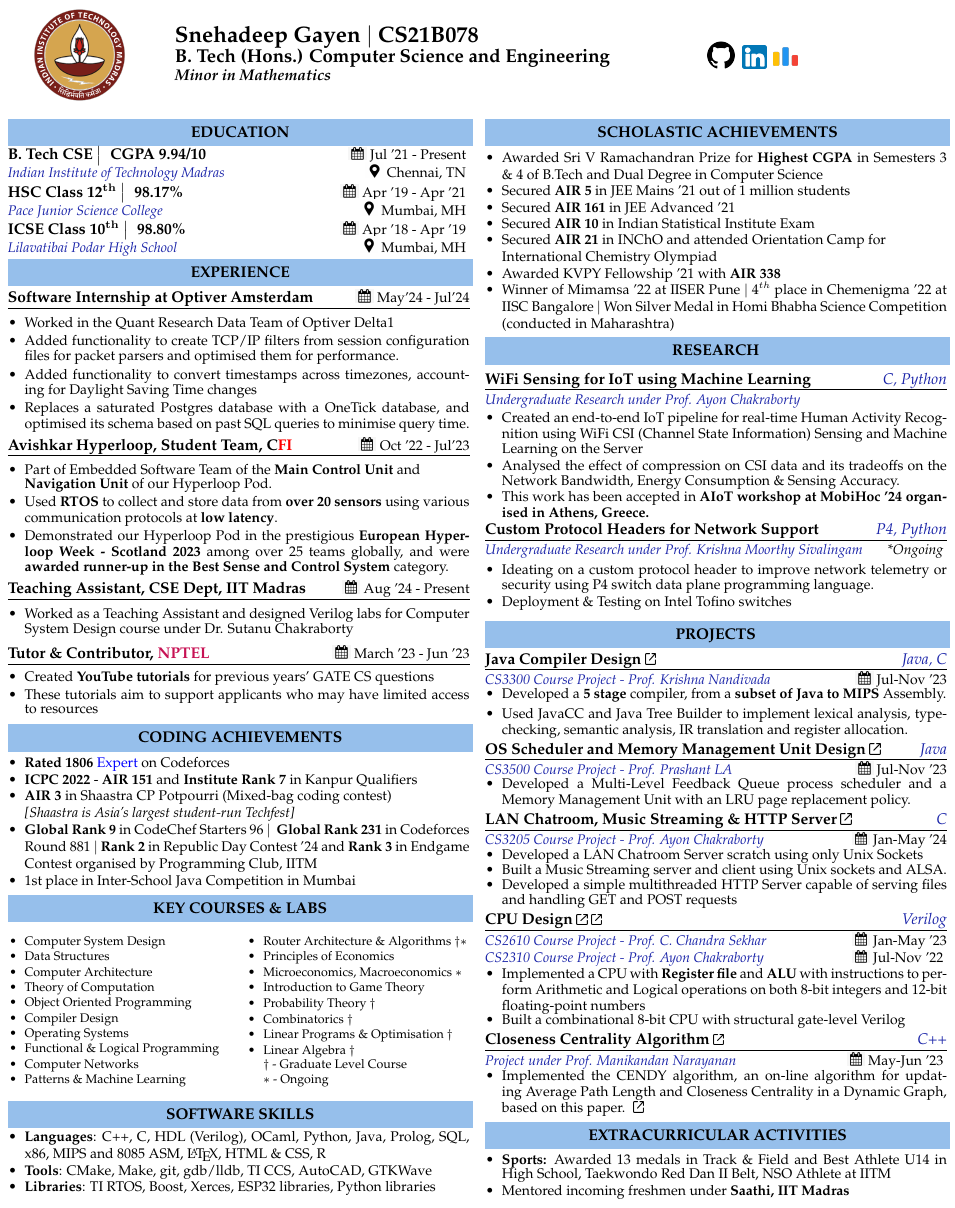
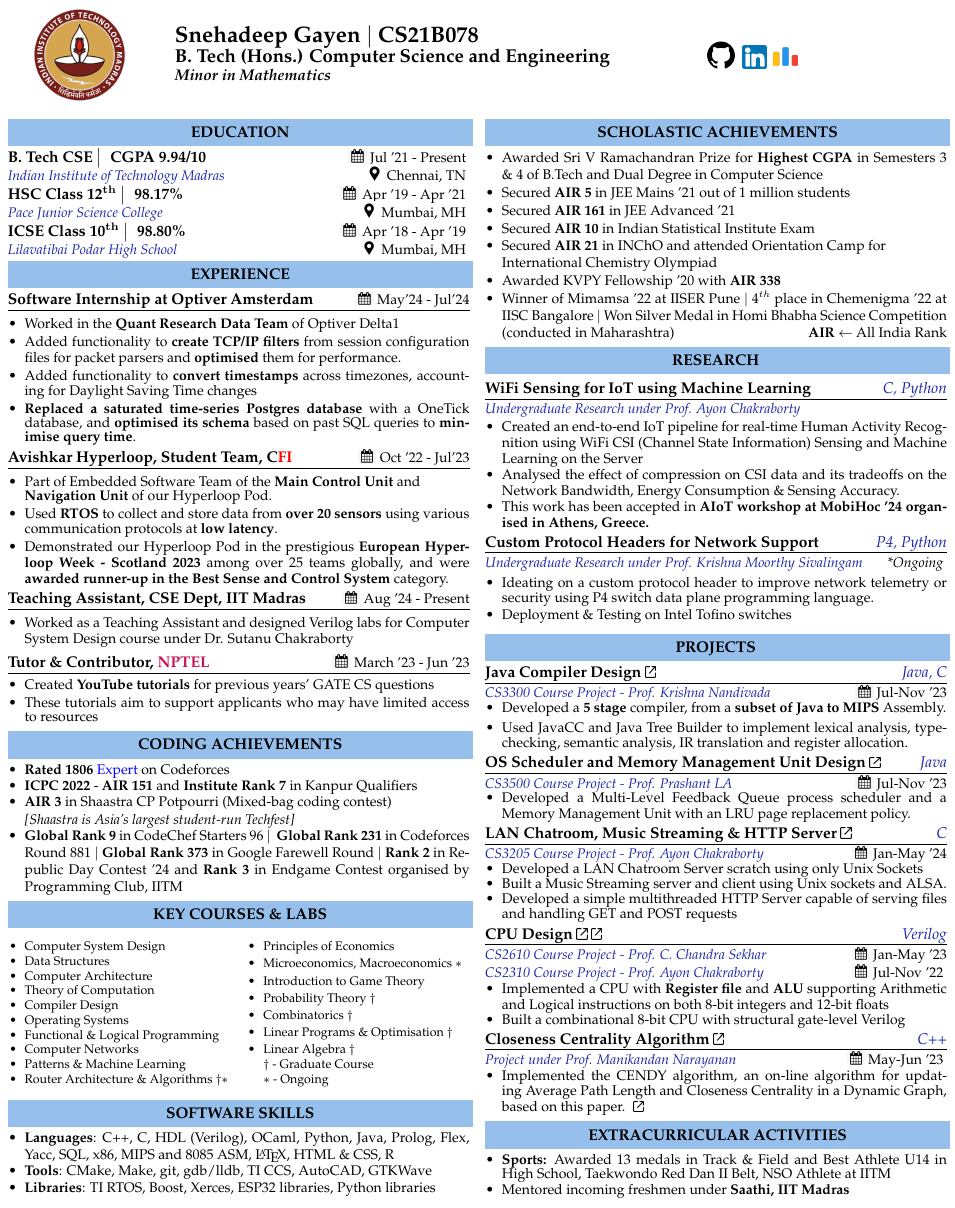
Before and after one commit to Snehadeep-Gayen/latex-resume, a LaTeX CV (resume.tex): part of the page, cut so that both start at the same text. Compiled offline with pdfLaTeX.

Commit message:
Final submission

```diff
--- a/resume.tex
+++ b/resume.tex
@@ -108,7 +108,7 @@
 
 \noindent
 \resheading{\subheadingfont{EDUCATION}}
-\vspace{-0.1cm}
+\vspace{-0.05cm}
 \\
 \noindent
 \projecttopic{B. Tech CSE \big \vert \hspace{3pt} CGPA 9.94/10} \hfill \mycal{Jul '21 - Present}
@@ -137,10 +137,10 @@
 \projecttopic{Software Internship at Optiver Amsterdam} \hfill \mycal{May'24 - Jul'24}
 \begin{itemize}[leftmargin=\myMargin]
     \setlength \itemsep{-0.2em}
-    \item Worked in the Quant Research Data Team of Optiver Delta1
-    \item Added functionality to create TCP/IP filters from session configuration files for packet parsers and optimised them for performance.
-    \item Added functionality to convert timestamps across timezones, accounting for Daylight Saving Time changes
-    \item Replaces a saturated Postgres database with a OneTick database, and optimised its schema based on past SQL queries to minimise query time.
+    \item Worked in the \textbf{Quant Research Data Team} of Optiver Delta1
+    \item Added functionality to \textbf{create TCP/IP filters} from session configuration files for packet parsers and \textbf{optimised} them for performance.
+    \item Added functionality to \textbf{convert timestamps} across timezones, accounting for Daylight Saving Time changes
+    \item \textbf{Replaced a saturated time-series Postgres database} with a OneTick database, and \textbf{optimised its schema} based on past SQL queries to \textbf{minimise query time}.
 \end{itemize}
 \vspace{3pt}
 
@@ -185,8 +185,7 @@
 %   \item Maximum Rating 1653 \textcolor{blue}{(3 \includegraphics[scale=0.03]{bluestar.png})} on CodeChef
   \item \textbf{ICPC 2022} - \textbf{AIR 151} and \textbf{Institute Rank 7} in Kanpur Qualifiers
 \item \textbf{AIR 3} in Shaastra CP Potpourri (Mixed-bag coding contest) \\ \small {\textit{[Shaastra is Asia's largest student-run Techfest]}}
-    \item { \textbf{Global Rank 9} in CodeChef Starters 96} $\vert$ { \textbf{Global Rank 231} in Codeforces Round 881} $\vert$ \textbf{Rank 2} in Republic Day Contest '24 and \textbf{Rank 3} in Endgame Contest organised by Programming Club, IITM
-    \item {1st place in Inter-School Java Competition in Mumbai}
+    \item { \textbf{Global Rank 9} in CodeChef Starters 96} $\vert$ { \textbf{Global Rank 231} in Codeforces Round 881} $\vert$ \textbf{Global Rank 373} in Google Farewell Round $\vert$ \textbf{Rank 2} in Republic Day Contest '24 and \textbf{Rank 3} in Endgame Contest organised by Programming Club, IITM
   \end{itemize}
 
 %%%%%%%%%%%%%%%%%%%%%%%%%%%%%%%%%%%%%%%%%%%%%%%%%%%%%%%%%%%%%%%%%%%%%%%%%%%%%%%%%%%%%%%%%%%%%%%%%%%%%%%%%%
@@ -202,7 +201,6 @@
     \item Data Structures
     \item Computer Architecture
     \item Theory of Computation
-    \item Object Oriented Programming
     \item Compiler Design
     \item Operating Systems
     \item Functional \& Logical Programming
@@ -217,7 +215,7 @@
     \item Linear Programs \& Optimisation $\dagger$
     \item Linear Algebra $\dagger$ \\
     \noindent
-     $\dagger$ - Graduate Level Course \\ $*$ - Ongoing
+     $\dagger$ - Graduate Course \\ $*$ - Ongoing
 \end{itemize}
 \end{multicols}
 
@@ -225,10 +223,10 @@
 
 \noindent
 \resheading{\subheadingfont{SOFTWARE SKILLS}}
-\vspace{-0.35cm}
+\vspace{-0.3cm}
  \begin{itemize}[leftmargin=\myMargin]
     \setlength \itemsep{-0.2em}
-  \item \textbf{Languages}: C++, C, HDL (Verilog), OCaml, Python, Java, Prolog, SQL, x86, MIPS and 8085 ASM, \LaTeX, HTML \& CSS, R
+  \item \textbf{Languages}: C++, C, HDL (Verilog), OCaml, Python, Java, Prolog, Flex, Yacc, SQL, x86, MIPS and 8085 ASM, \LaTeX, HTML \& CSS, R
   \item \textbf{Tools}: CMake, Make, git, gdb/lldb, TI CCS, AutoCAD, GTKWave
 \item \textbf{Libraries}: TI RTOS, Boost, Xerces, ESP32 libraries, Python libraries
   \end{itemize}
@@ -246,14 +244,14 @@
 \noindent
 \resheading{\subheadingfont{SCHOLASTIC ACHIEVEMENTS}}
 \begin{itemize}[leftmargin=\myMargin]
-\setlength \itemsep{-0.2em}
+\setlength \itemsep{-0.1em}
 \item Awarded Sri V Ramachandran Prize for \textbf{Highest CGPA} in Semesters 3 \& 4 of B.Tech and Dual Degree in Computer Science
 \item Secured \textbf{AIR 5} in JEE Mains '21 out of 1 million students  %\hfill {[20XX]}%
 \item Secured \textbf{AIR 161} in JEE Advanced '21\hfill
 \item Secured \textbf{AIR 10} in Indian Statistical Institute Exam
 \item Secured \textbf{AIR 21} in INChO and attended Orientation Camp for \\ International Chemistry Olympiad
-\item Awarded KVPY Fellowship '21 with \textbf{AIR 338}
-\item Winner of Mimamsa '22 at IISER Pune $\vert$ 4$^{th}$ place in Chemenigma '22 at IISC Bangalore $\vert$ Won Silver Medal in Homi Bhabha Science Competition (conducted in Maharashtra)
+\item Awarded KVPY Fellowship '20 with \textbf{AIR 338}
+\item Winner of Mimamsa '22 at IISER Pune $\vert$ 4$^{th}$ place in Chemenigma '22 at IISC Bangalore $\vert$ Won Silver Medal in Homi Bhabha Science Competition (conducted in Maharashtra) \hfill \textbf{AIR} $\leftarrow$ All India Rank
 \end{itemize}
 
 %%%%%%%%%%%%%%%%%%%%%%%%%%%%%%%%%%%%%%%%%%%%%%%%%%%%%%%%%%%%%%%%%%%%%%%%%%%%%%%%%%%%%%%%%%%%%%%%%%%%%%%%%%
@@ -271,7 +269,7 @@
     \item Analysed the effect of compression on CSI data and its tradeoffs on the Network Bandwidth, Energy Consumption \& Sensing Accuracy.
     \item This work has been accepted in \textbf{\href[]{https://www.aiot-workshop.site/}{AIoT workshop at MobiHoc '24} organised in Athens, Greece.}
 \end{itemize}
-\vspace{3pt}
+\vspace{5pt}
 \noindent
 \hrulefill \\ [-0.45cm]
 \projecttopic{Custom Protocol Headers for Network Support}   \hfill \textcolor{projDescColor}{\textit{P4, Python}}\\[0.1cm]
@@ -342,8 +340,8 @@
 \vspace{-0.05cm}
 \begin{itemize}[leftmargin=\myMargin]
     \setlength \itemsep{-0.2em}
-    \item Implemented a CPU with \textbf{Register file} and \textbf{ALU} with instructions to perform Arithmetic
-    and Logical operations on both 8-bit integers and  12-bit floating-point numbers
+    \item Implemented a CPU with \textbf{Register file} and \textbf{ALU} supporting Arithmetic
+    and Logical instructions on both 8-bit integers and  12-bit floats
     \item Built a combinational 8-bit CPU with structural gate-level Verilog
 \end{itemize}
 \vspace{5pt}
```
Also changed, not shown: resume.pdf.
